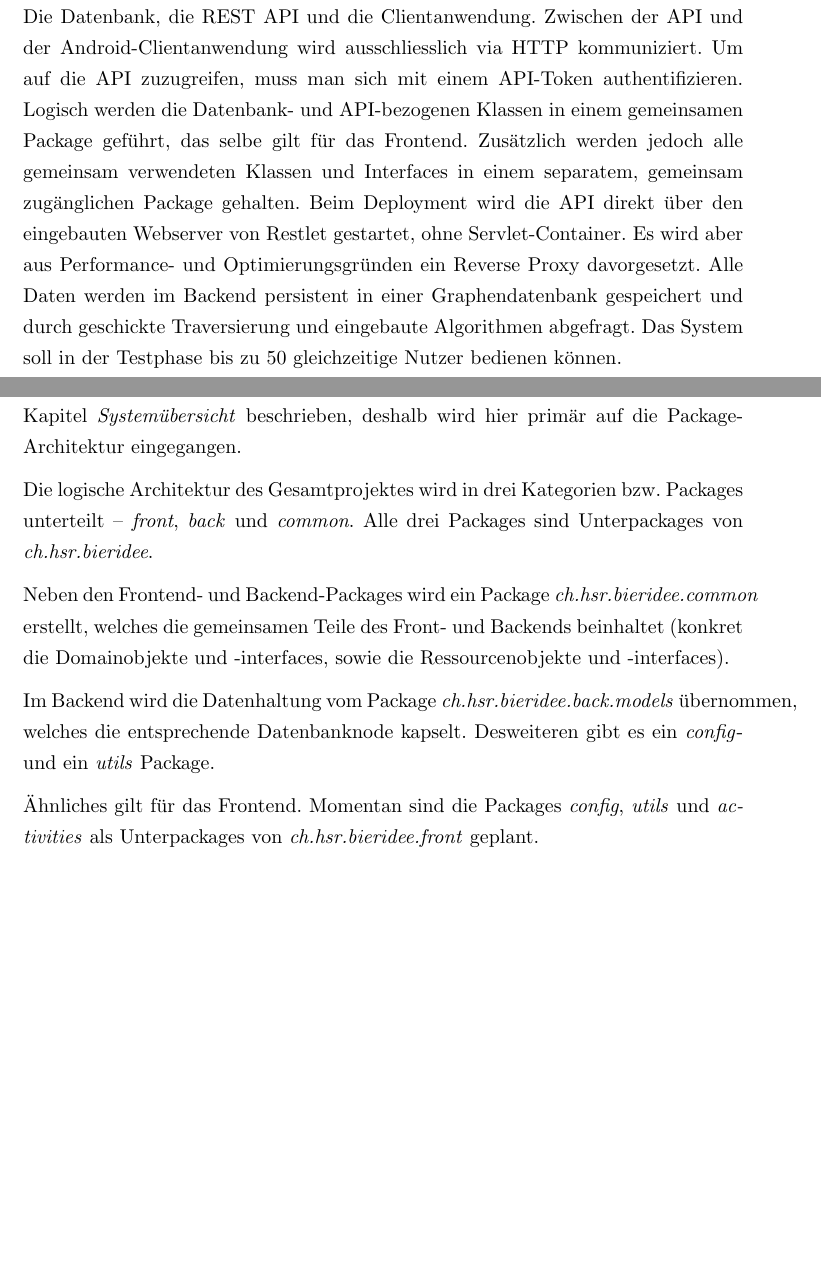
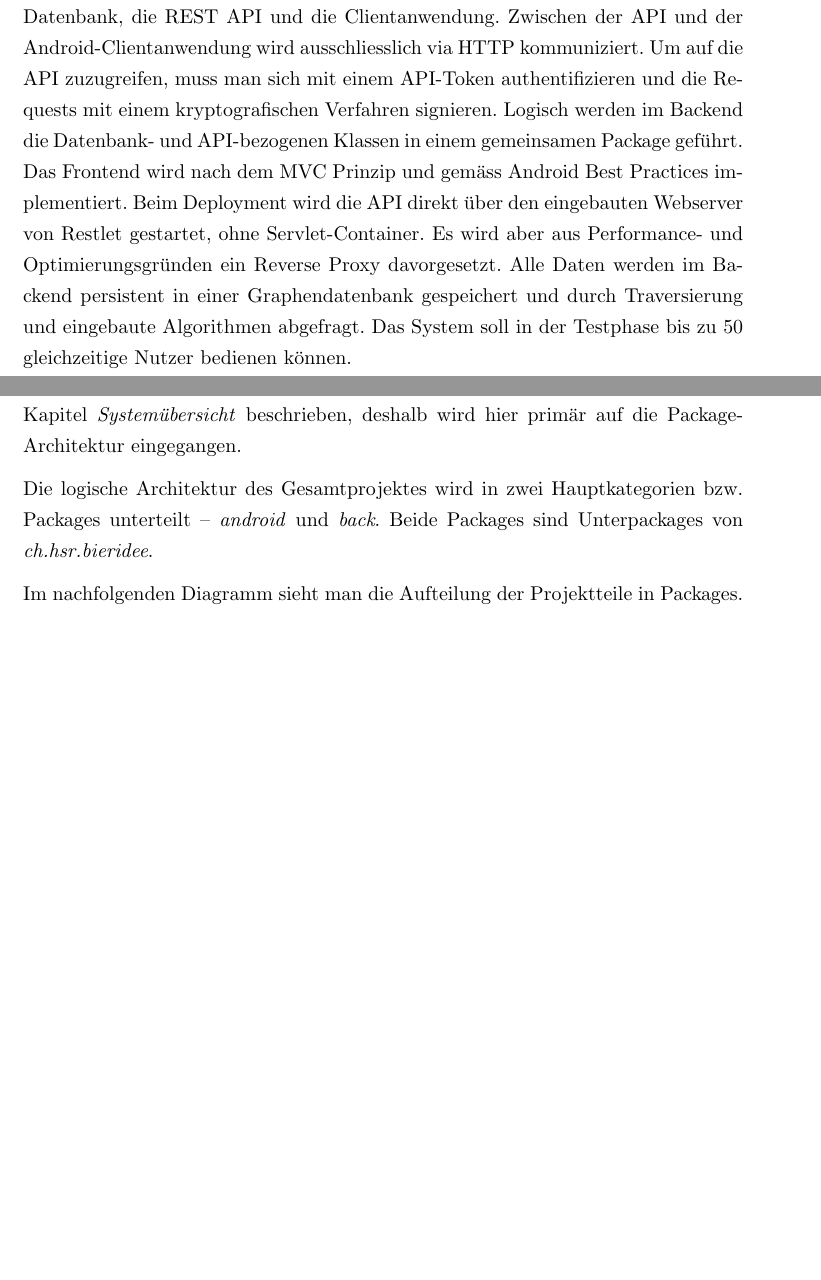
Before and after one commit to bieridee/bieridee-docs, a LaTeX document (04 Design/Architektur/SoftwareArchitekturDokument.tex): two parts of pages 4 and 7 of 15, joined at a grey line, cut so that both start at the same text. Compiled offline with pdfLaTeX; an older LaTeX class or package is replaced by its successor.

```diff
--- a/04 Design/Architektur/SoftwareArchitekturDokument.tex
+++ b/04 Design/Architektur/SoftwareArchitekturDokument.tex
@@ -67,15 +69,15 @@
 
 Das System der Bieridee kann in drei Kategorien/Teilbereiche unterteilt werden: Die Datenbank, die
 REST API und die Clientanwendung. Zwischen der API und der Android-Clientanwendung wird
-ausschliesslich via HTTP kommuniziert. Um auf die API zuzugreifen, muss man sich mit einem API-Token
-authentifizieren. Logisch werden die Datenbank- und API-bezogenen Klassen in einem gemeinsamen
-Package geführt, das selbe gilt für das Frontend. Zusätzlich werden jedoch alle gemeinsam
-verwendeten Klassen und Interfaces in einem separatem, gemeinsam zugänglichen Package gehalten.
+ausschliesslich via HTTP kommuniziert. Um auf die API zuzugreifen, muss man sich mit einem
+API-Token authentifizieren und die Requests mit einem kryptografischen Verfahren signieren.
+Logisch werden im Backend die Datenbank- und API-bezogenen Klassen in einem gemeinsamen Package
+geführt. Das Frontend wird nach dem MVC Prinzip und gemäss Android Best Practices implementiert.
 Beim Deployment wird die API direkt über den eingebauten Webserver von Restlet gestartet, ohne
 Servlet-Container. Es wird aber aus Performance- und Optimierungsgründen ein Reverse Proxy
 davorgesetzt. Alle Daten werden im Backend persistent in einer Graphendatenbank gespeichert und
-durch geschickte Traversierung und eingebaute Algorithmen abgefragt. Das System soll in der
-Testphase bis zu 50 gleichzeitige Nutzer bedienen können.
+durch Traversierung und eingebaute Algorithmen abgefragt. Das System soll in der Testphase bis zu
+50 gleichzeitige Nutzer bedienen können.
 
 
 \newpage
@@ -162,20 +167,11 @@
 \textit{Systemübersicht} beschrieben, deshalb wird hier primär auf die Package-Architektur
 eingegangen.
 
-Die logische Architektur des Gesamtprojektes wird in drei Kategorien bzw. Packages unterteilt --
-\textit{front}, \textit{back} und \textit{common}. Alle drei Packages sind Unterpackages von
+Die logische Architektur des Gesamtprojektes wird in zwei Hauptkategorien bzw. Packages unterteilt --
+\textit{android} und \textit{back}. Beide Packages sind Unterpackages von
 \textit{ch.hsr.bieridee}.
 
-Neben den Frontend- und Backend-Packages wird ein Package \textit{ch.hsr.bieridee.common} erstellt,
-welches die gemeinsamen Teile des Front- und Backends beinhaltet (konkret die Domainobjekte und
--interfaces, sowie die Ressourcenobjekte und -interfaces).
-
-Im Backend wird die Datenhaltung vom Package \textit{ch.hsr.bieridee.back.models} übernommen,
-welches die entsprechende Datenbanknode kapselt. Desweiteren gibt es ein \textit{config}- und ein
-\textit{utils} Package.
-
-Ähnliches gilt für das Frontend. Momentan sind die Packages \textit{config}, \textit{utils} und
-\textit{activities} als Unterpackages von \textit{ch.hsr.bieridee.front} geplant.
+Im nachfolgenden Diagramm sieht man die Aufteilung der Projektteile in Packages.
 
 \begin{figure}[H]
 	\includegraphics[width=\textwidth]{PackageDiagramm.png}
```
Also changed, not shown: 04 Design/Architektur/DeploymentDiagram.png, 04 Design/Architektur/SoftwareArchitekturDokument.pdf, 04 Design/Architektur/SoftwareArchitekturDokument.tex (18 more changed lines), 1 other file.
